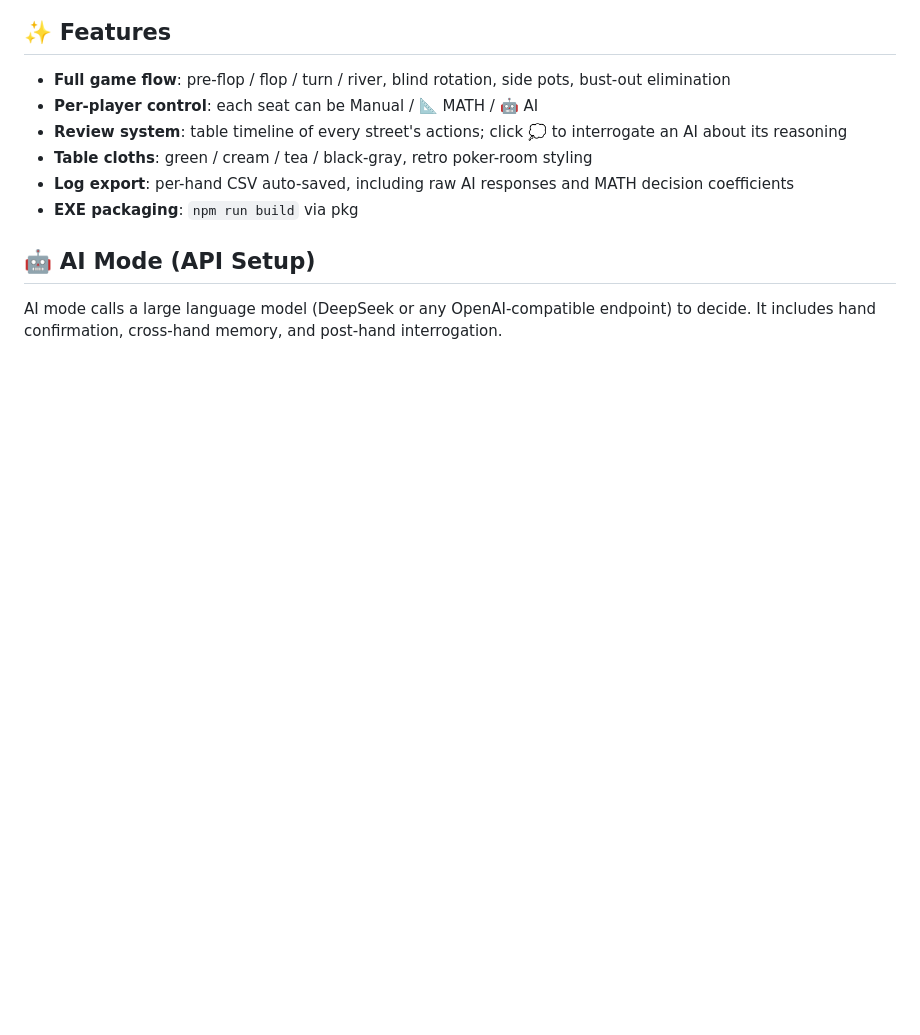
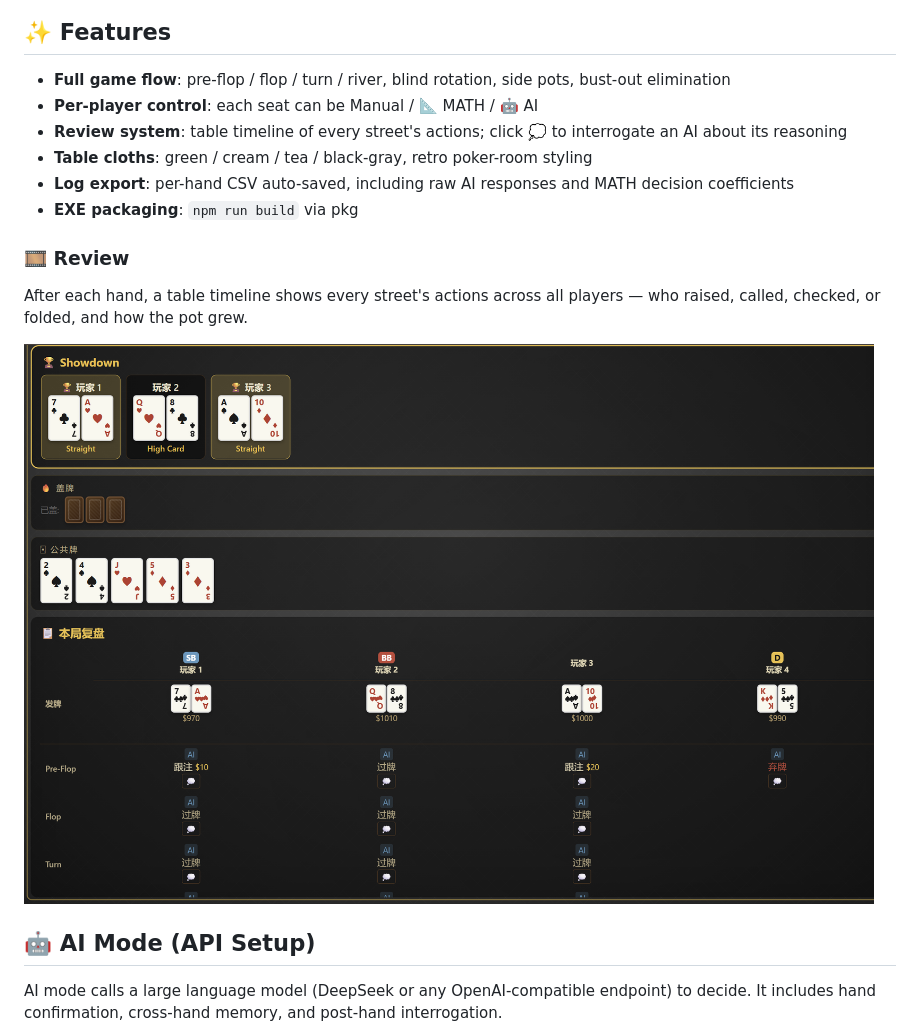
Before and after one commit to MarcoG-h/Texas-Holdem-Host, a Markdown page: README.md, the part around one of its changes. Rendered like a GitHub page; pictures changed too: screenshots/Replay.png (added); blank space fills up the shorter version.

Commit message:
Add screenshots to README
Co-Authored-By: Claude <noreply@anthropic.com>

```diff
--- a/README.md
+++ b/README.md
@@ -18,6 +13,12 @@ A single-file Texas Hold'em poker host with dual AI engines — **MATH** (mathem
 - **Log export**: per-hand CSV auto-saved, including raw AI responses and MATH decision coefficients
 - **EXE packaging**: `npm run build` via pkg
 
+### 🎞️ Review
+
+After each hand, a table timeline shows every street's actions across all players — who raised, called, checked, or folded, and how the pot grew.
+
+![Replay timeline](screenshots/Replay.png)
+
 ## 🤖 AI Mode (API Setup)
 
 AI mode calls a large language model (DeepSeek or any OpenAI-compatible endpoint) to decide. It includes hand confirmation, cross-hand memory, and post-hand interrogation.
```
Also changed, not shown: other parts of README.md (+7 -6 lines), screenshots/query.png (added), 2 other files.
